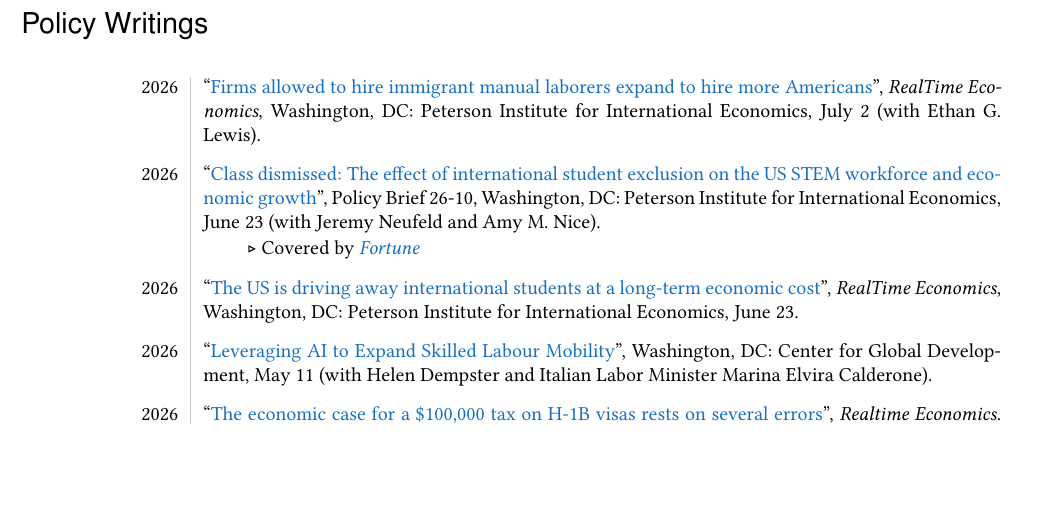
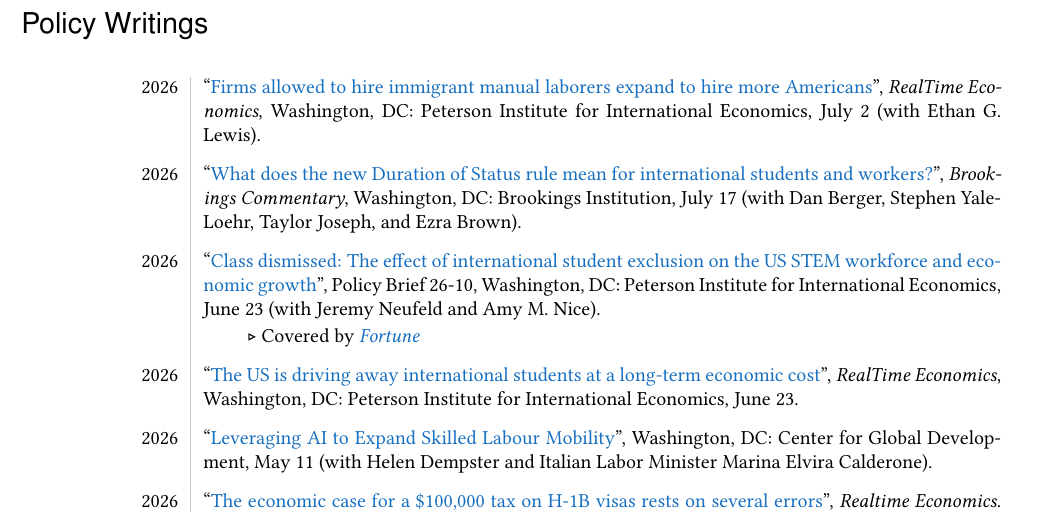
Before and after one commit to mcleme25/mcleme25.github.io, a LaTeX CV (files/cv.tex): part of page 8 of 17, cut so that both start at the same text, the shorter picture padded with empty space. Compiled offline with pdfLaTeX.

Commit message:
new brookings post

```diff
--- a/files/cv.tex
+++ b/files/cv.tex
@@ -535,6 +535,12 @@
 &\\[-1ex]
 
 
+2026 & ``\href{https://www.brookings.edu/articles/what-does-the-new-duration-of-status-rule-mean-for-international-students-and-workers/}{What does the new Duration of Status rule mean for international students and workers?}'', \textit{Brookings Commentary}, Washington, DC: Brookings Institution, July 17 (with Dan Berger, Stephen Yale-Loehr, Taylor Joseph, and Ezra Brown).\\
+
+
+&\\[-1ex]
+
+
 2026 & ``\href{https://www.piie.com/publications/policy-briefs/2026/class-dismissed-effect-international-student-exclusion-us-stem}{Class dismissed: The effect of international student exclusion on the US STEM workforce and economic growth}'', Policy Brief 26-10, Washington, DC: Peterson Institute for International Economics, June 23 (with Jeremy Neufeld and Amy M.\ Nice).\\
 
 &\\[-2.5ex]
```
Also changed, not shown: files/cv.pdf, 3 other files.
